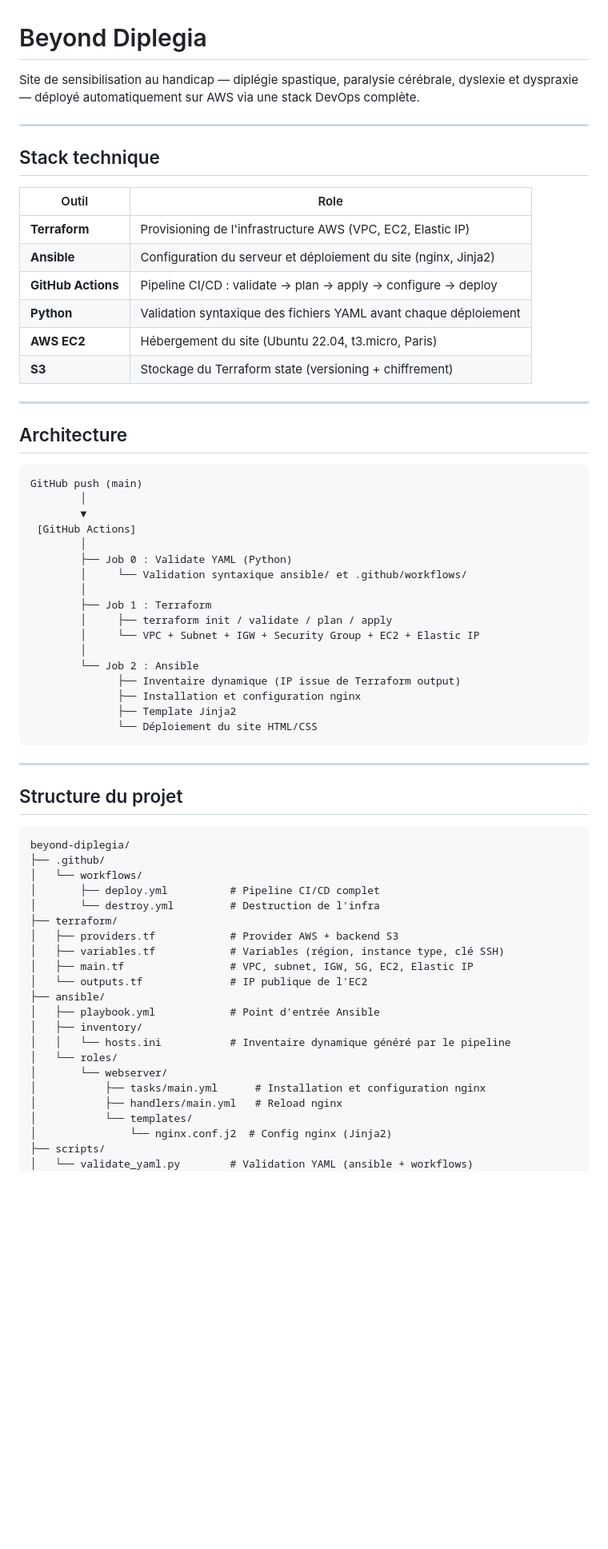
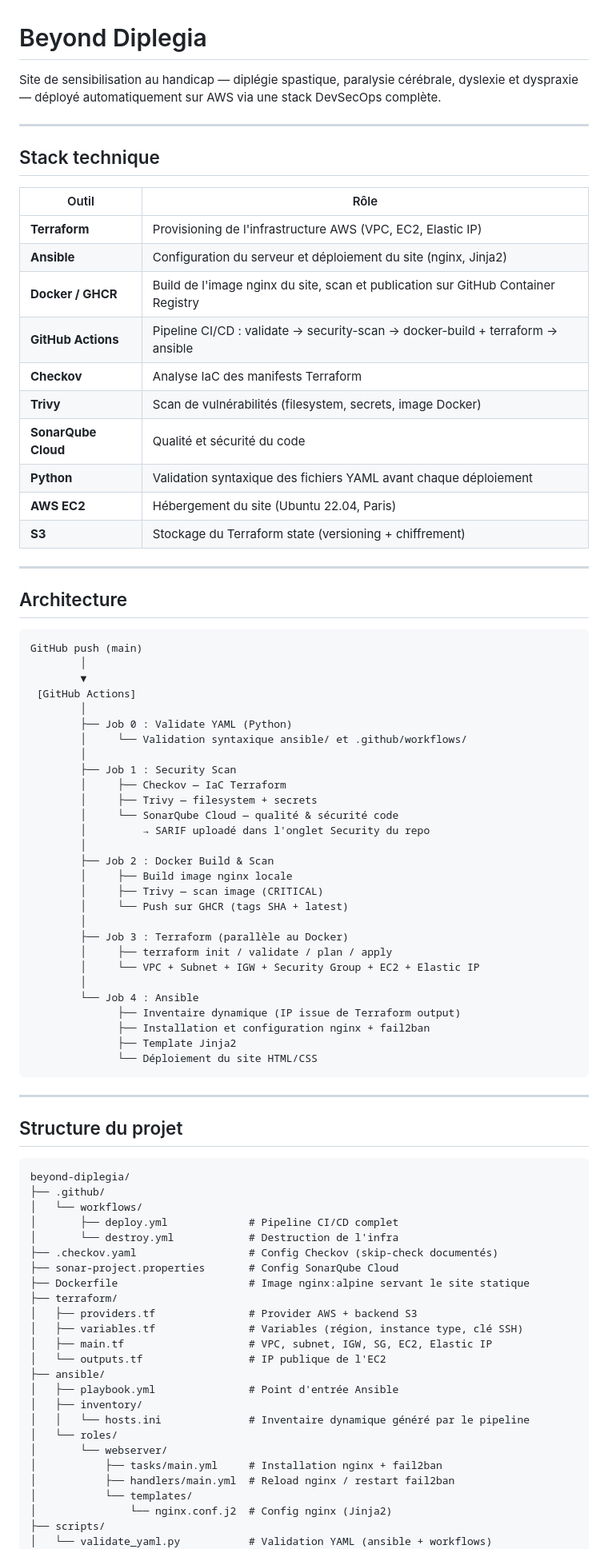
Before and after one commit to DENFR18/beyond-diplegia, a Markdown page: README.md, the part around one of its changes. Shown at 80% size. Rendered like a GitHub page; blank space fills up the shorter version.

Commit message:
docs: update README with DevSecOps pipeline (security scans, Docker/GHCR)

````diff
--- a/README.md
+++ b/README.md
@@ -1,18 +1,22 @@
 # Beyond Diplegia
 
-Site de sensibilisation au handicap — diplégie spastique, paralysie cérébrale, dyslexie et dyspraxie — déployé automatiquement sur AWS via une stack DevOps complète.
+Site de sensibilisation au handicap — diplégie spastique, paralysie cérébrale, dyslexie et dyspraxie — déployé automatiquement sur AWS via une stack DevSecOps complète.
 
 ---
 
 ## Stack technique
 
-| Outil | Role |
+| Outil | Rôle |
 |---|---|
 | **Terraform** | Provisioning de l'infrastructure AWS (VPC, EC2, Elastic IP) |
 | **Ansible** | Configuration du serveur et déploiement du site (nginx, Jinja2) |
-| **GitHub Actions** | Pipeline CI/CD : validate → plan → apply → configure → deploy |
+| **Docker / GHCR** | Build de l'image nginx du site, scan et publication sur GitHub Container Registry |
+| **GitHub Actions** | Pipeline CI/CD : validate → security-scan → docker-build + terraform → ansible |
+| **Checkov** | Analyse IaC des manifests Terraform |
+| **Trivy** | Scan de vulnérabilités (filesystem, secrets, image Docker) |
+| **SonarQube Cloud** | Qualité et sécurité du code |
 | **Python** | Validation syntaxique des fichiers YAML avant chaque déploiement |
-| **AWS EC2** | Hébergement du site (Ubuntu 22.04, t3.micro, Paris) |
+| **AWS EC2** | Hébergement du site (Ubuntu 22.04, Paris) |
 | **S3** | Stockage du Terraform state (versioning + chiffrement) |
 
 ---
@@ -28,13 +32,24 @@ GitHub push (main)
         ├── Job 0 : Validate YAML (Python)
         │     └── Validation syntaxique ansible/ et .github/workflows/
         │
-        ├── Job 1 : Terraform
+        ├── Job 1 : Security Scan
+        │     ├── Checkov — IaC Terraform
+        │     ├── Trivy — filesystem + secrets
+        │     └── SonarQube Cloud — qualité & sécurité code
+        │         → SARIF uploadé dans l'onglet Security du repo
+        │
+        ├── Job 2 : Docker Build & Scan
+        │     ├── Build image nginx locale
+        │     ├── Trivy — scan image (CRITICAL)
+        │     └── Push sur GHCR (tags SHA + latest)
+        │
+        ├── Job 3 : Terraform (parallèle au Docker)
         │     ├── terraform init / validate / plan / apply
         │     └── VPC + Subnet + IGW + Security Group + EC2 + Elastic IP
         │
-        └── Job 2 : Ansible
+        └── Job 4 : Ansible
               ├── Inventaire dynamique (IP issue de Terraform output)
-              ├── Installation et configuration nginx
+              ├── Installation et configuration nginx + fail2ban
               ├── Template Jinja2
               └── Déploiement du site HTML/CSS
 ```
@@ -47,23 +62,26 @@ GitHub push (main)
 beyond-diplegia/
 ├── .github/
 │   └── workflows/
-│       ├── deploy.yml          # Pipeline CI/CD complet
-│       └── destroy.yml         # Destruction de l'infra
+│       ├── deploy.yml             # Pipeline CI/CD complet
+│       └── destroy.yml            # Destruction de l'infra
+├── .checkov.yaml                  # Config Checkov (skip-check documentés)
+├── sonar-project.properties       # Config SonarQube Cloud
+├── Dockerfile                     # Image nginx:alpine servant le site statique
 ├── terraform/
-│   ├── providers.tf            # Provider AWS + backend S3
-│   ├── variables.tf            # Variables (région, instance type, clé SSH)
-│   ├── main.tf                 # VPC, subnet, IGW, SG, EC2, Elastic IP
-│   └── outputs.tf              # IP publique de l'EC2
+│   ├── providers.tf               # Provider AWS + backend S3
+│   ├── variables.tf               # Variables (région, instance type, clé SSH)
+│   ├── main.tf                    # VPC, subnet, IGW, SG, EC2, Elastic IP
+│   └── outputs.tf                 # IP publique de l'EC2
 ├── ansible/
-│   ├── playbook.yml            # Point d'entrée Ansible
+│   ├── playbook.yml               # Point d'entrée Ansible
 │   ├── inventory/
-│   │   └── hosts.ini           # Inventaire dynamique généré par le pipeline
+│   │   └── hosts.ini              # Inventaire dynamique généré par le pipeline
 │   └── roles/
 │       └── webserver/
-│           ├── tasks/main.yml      # Installation et configuration nginx
-│           ├── handlers/main.yml   # Reload nginx
+│           ├── tasks/main.yml     # Installation nginx + fail2ban
+│           ├── handlers/main.yml  # Reload nginx / restart fail2ban
 │           └── templates/
 │               └── nginx.conf.j2  # Config nginx (Jinja2)
 ├── scripts/
-│   └── validate_yaml.py        # Validation YAML (ansible + workflows)
+│   └── validate_yaml.py           # Validation YAML (ansible + workflows)
 └── site/
````
Also changed, not shown: other parts of README.md (+9 -2 lines).
